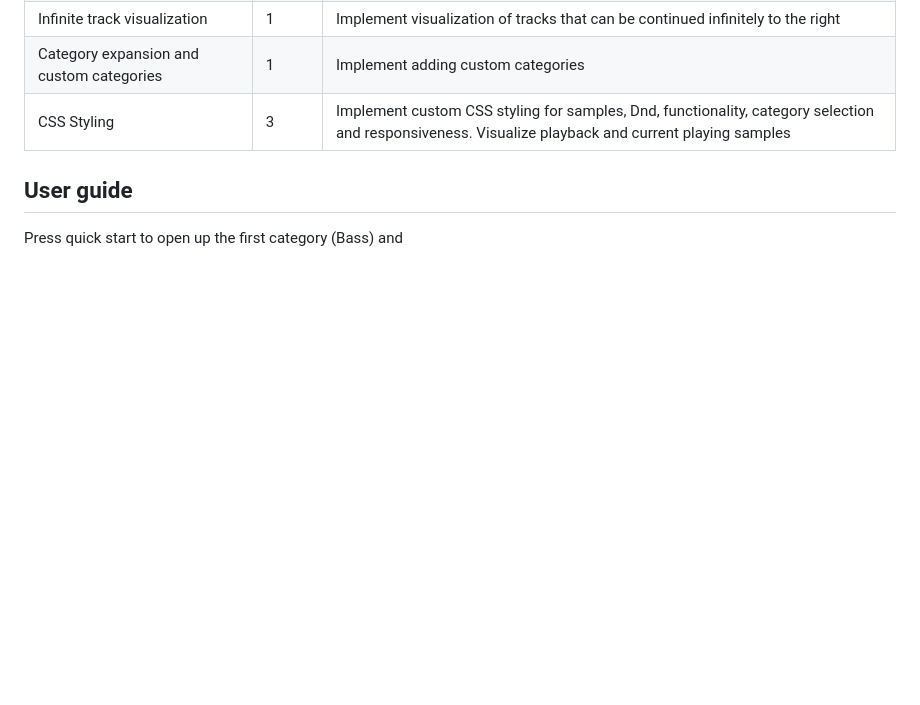
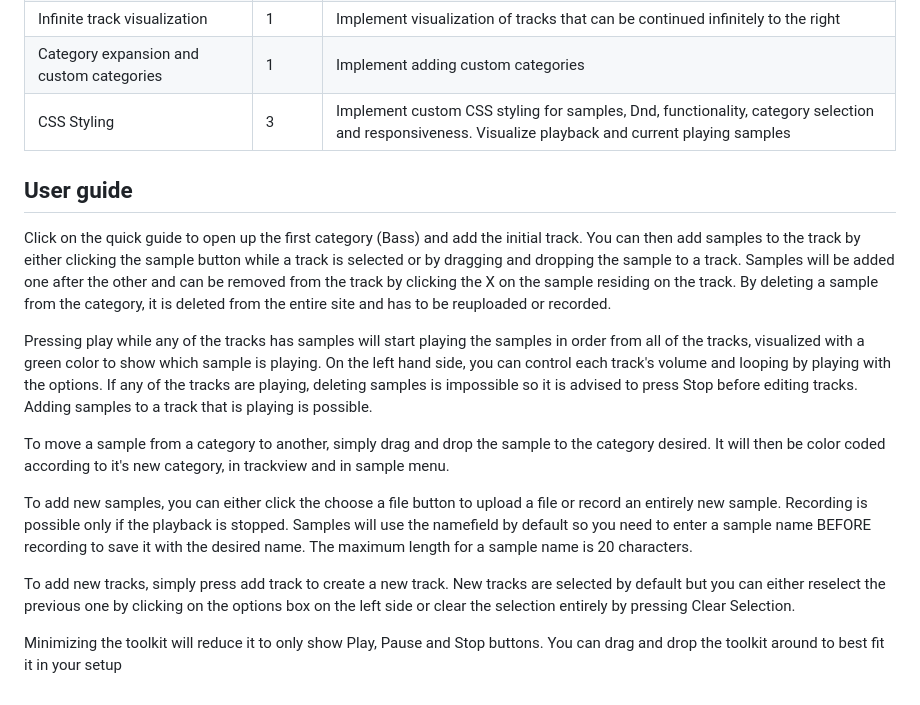
Before and after one commit to hyyryaapolainen/webBasics, a Markdown page: src/README.md, the part around the change. GitHub-like rendering; blank space fills up the shorter version.

Commit message:
updated user guide

```diff
--- a/src/README.md
+++ b/src/README.md
@@ -67,4 +67,15 @@ I worked entirely on a fullscreen application before moving onto mobile views, w
 
 ## User guide
 
-Press quick start to open up the first category (Bass) and
+Click on the quick guide to open up the first category (Bass) and add the initial track. You can then add samples to the track by either clicking the sample button while a track is selected or by dragging and dropping the sample to a track.
+Samples will be added one after the other and can be removed from the track by clicking the X on the sample residing on the track. By deleting a sample from the category, it is deleted from the entire site and has to be reuploaded or recorded.
+
+Pressing play while any of the tracks has samples will start playing the samples in order from all of the tracks, visualized with a green color to show which sample is playing. On the left hand side, you can control each track's volume and looping by playing with the options. If any of the tracks are playing, deleting samples is impossible so it is advised to press Stop before editing tracks. Adding samples to a track that is playing is possible.
+
+To move a sample from a category to another, simply drag and drop the sample to the category desired. It will then be color coded according to it's new category, in trackview and in sample menu.
+
+To add new samples, you can either click the choose a file button to upload a file or record an entirely new sample. Recording is possible only if the playback is stopped. Samples will use the namefield by default so you need to enter a sample name BEFORE recording to save it with the desired name. The maximum length for a sample name is 20 characters.
+
+To add new tracks, simply press add track to create a new track. New tracks are selected by default but you can either reselect the previous one by clicking on the options box on the left side or clear the selection entirely by pressing Clear Selection.
+
+Minimizing the toolkit will reduce it to only show Play, Pause and Stop buttons. You can drag and drop the toolkit around to best fit it in your setup
```
